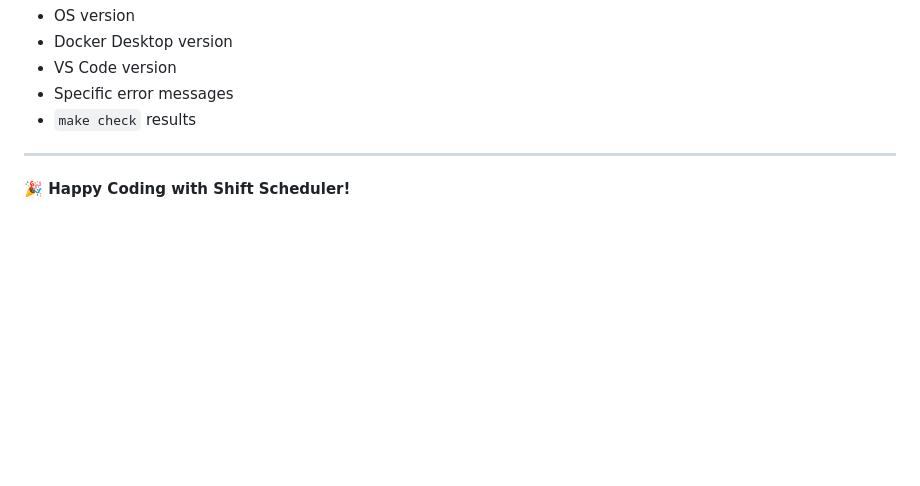
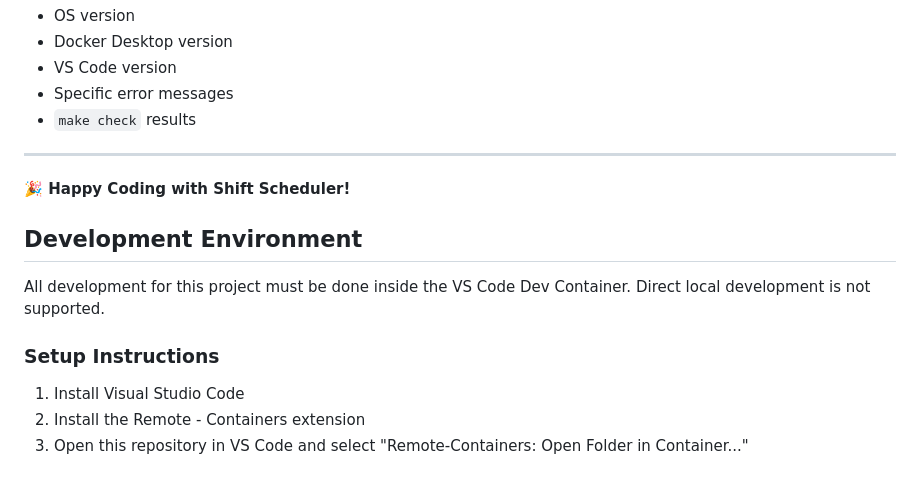
Before and after one commit to vtakaj/ShiftAgent, a Markdown page: README.md, the part around the change. Drawn GitHub-style; blank space fills up the shorter version.

Commit message:
Update README.md with development environment setup instructions and change FastAPI server port to 8081. Remove .vscode configuration files for a cleaner project structure.

```diff
--- a/README.md
+++ b/README.md
@@ -423,3 +423,12 @@ If issues persist, please provide:
 ---
 
 **🎉 Happy Coding with Shift Scheduler!**
+
+## Development Environment
+
+All development for this project must be done inside the VS Code Dev Container. Direct local development is not supported.
+
+### Setup Instructions
+1. Install Visual Studio Code
+2. Install the Remote - Containers extension
+3. Open this repository in VS Code and select "Remote-Containers: Open Folder in Container..."
```
